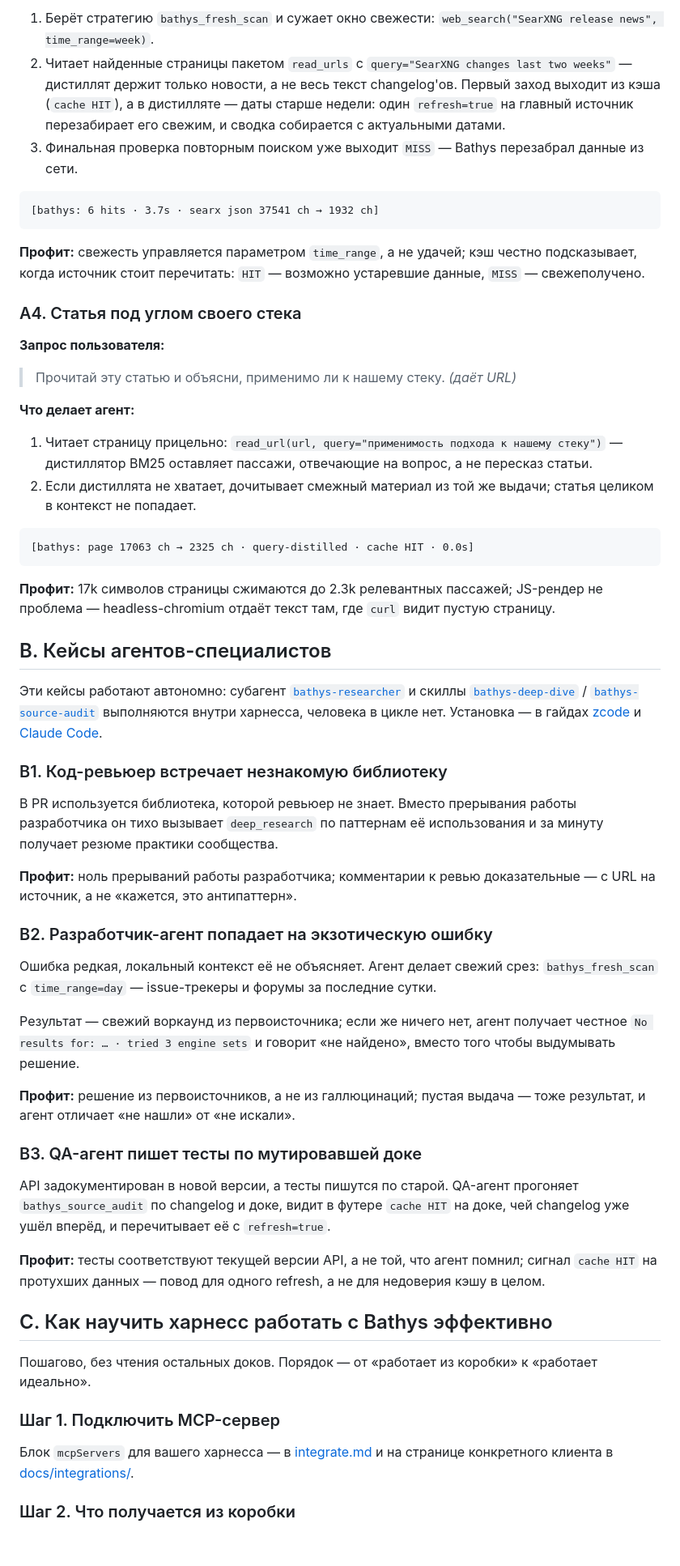
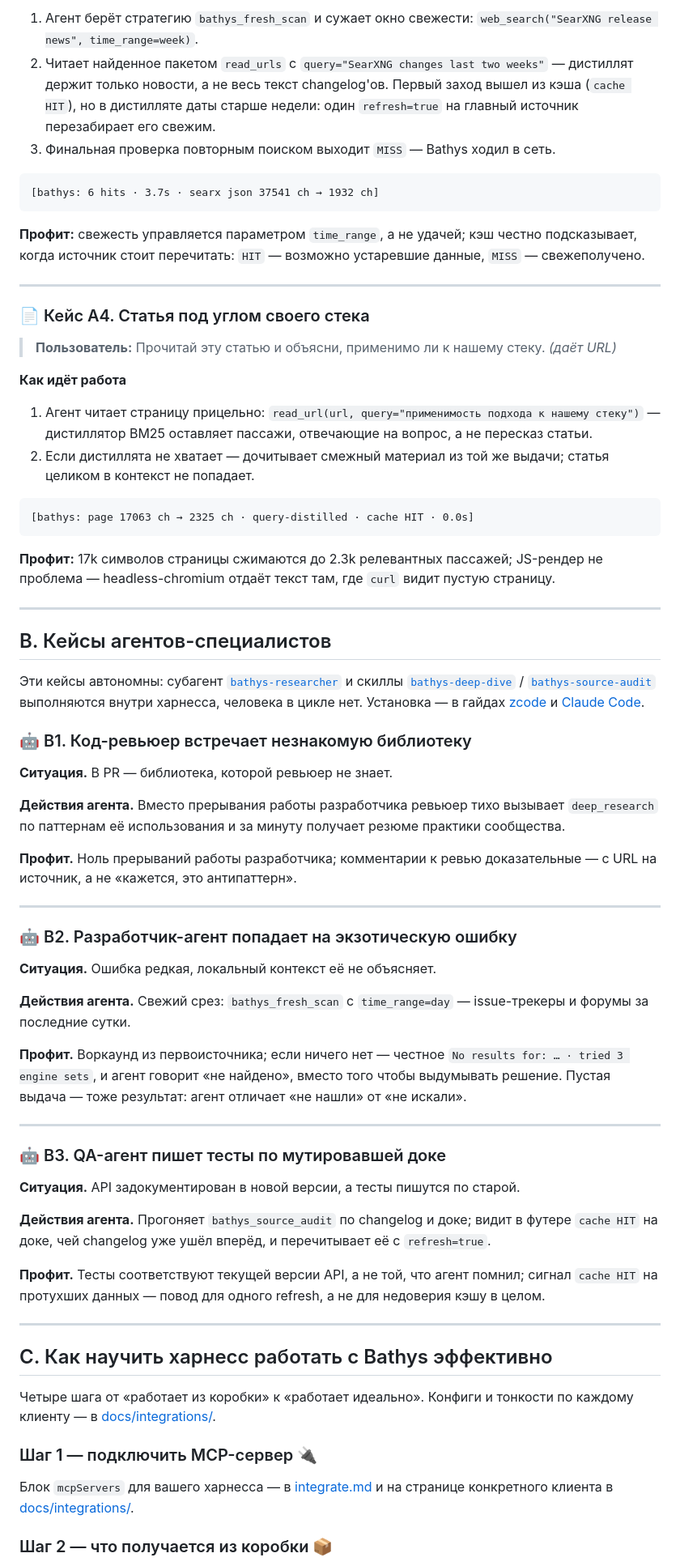
Before and after one commit to Korrnals/bathys, a Markdown page: docs/getting-started/cases.md, the part around one of its changes. Shown at 81% size. Drawn GitHub-style; blank space fills up the shorter version.

````diff
--- a/docs/getting-started/cases.md
+++ b/docs/getting-started/cases.md
@@ -52,7 +62,7 @@
 
-1. Берёт стратегию `bathys_fresh_scan` и сужает окно свежести: `web_search("SearXNG release news", time_range=week)`.
-2. Читает найденные страницы пакетом `read_urls` с `query="SearXNG changes last two weeks"` — дистиллят держит только новости, а не весь текст changelog'ов. Первый заход выходит из кэша (`cache HIT`), а в дистилляте — даты старше недели: один `refresh=true` на главный источник перезабирает его свежим, и сводка собирается с актуальными датами.
-3. Финальная проверка повторным поиском уже выходит `MISS` — Bathys перезабрал данные из сети.
+1. Агент берёт стратегию `bathys_fresh_scan` и сужает окно свежести: `web_search("SearXNG release news", time_range=week)`.
+2. Читает найденное пакетом `read_urls` с `query="SearXNG changes last two weeks"` — дистиллят держит только новости, а не весь текст changelog'ов. Первый заход вышел из кэша (`cache HIT`), но в дистилляте даты старше недели: один `refresh=true` на главный источник перезабирает его свежим.
+3. Финальная проверка повторным поиском выходит `MISS` — Bathys ходил в сеть.
 
 ```text
 [bathys: 6 hits · 3.7s · searx json 37541 ch → 1932 ch]
@@ -60,16 +70,17 @@
 
 **Профит:** свежесть управляется параметром `time_range`, а не удачей; кэш честно подсказывает, когда источник стоит перечитать: `HIT` — возможно устаревшие данные, `MISS` — свежеполучено.
 
-### A4. Статья под углом своего стека
+---
 
-**Запрос пользователя:**
+### 📄 Кейс A4. Статья под углом своего стека
 
+> **Пользователь:**
 > Прочитай эту статью и объясни, применимо ли к нашему стеку. *(даёт URL)*
 
-**Что делает агент:**
+**Как идёт работа**
 
-1. Читает страницу прицельно: `read_url(url, query="применимость подхода к нашему стеку")` — дистиллятор BM25 оставляет пассажи, отвечающие на вопрос, а не пересказ статьи.
-2. Если дистиллята не хватает, дочитывает смежный материал из той же выдачи; статья целиком в контекст не попадает.
+1. Агент читает страницу прицельно: `read_url(url, query="применимость подхода к нашему стеку")` — дистиллятор BM25 оставляет пассажи, отвечающие на вопрос, а не пересказ статьи.
+2. Если дистиллята не хватает — дочитывает смежный материал из той же выдачи; статья целиком в контекст не попадает.
 
 ```text
 [bathys: page 17063 ch → 2325 ch · query-distilled · cache HIT · 0.0s]
@@ -77,37 +88,49 @@
 
 **Профит:** 17k символов страницы сжимаются до 2.3k релевантных пассажей; JS-рендер не проблема — headless-chromium отдаёт текст там, где `curl` видит пустую страницу.
 
+---
+
 ## B. Кейсы агентов-специалистов
 
-Эти кейсы работают автономно: субагент [`bathys-researcher`](../../agents/bathys-researcher.md) и скиллы [`bathys-deep-dive`](../../agents/skills/bathys-deep-dive/SKILL.md) / [`bathys-source-audit`](../../agents/skills/bathys-source-audit/SKILL.md) выполняются внутри харнесса, человека в цикле нет. Установка — в гайдах [zcode](../integrations/zcode.md) и [Claude Code](../integrations/claude-code.md).
+Эти кейсы автономны: субагент [`bathys-researcher`](../../agents/bathys-researcher.md) и скиллы [`bathys-deep-dive`](../../agents/skills/bathys-deep-dive/SKILL.md) / [`bathys-source-audit`](../../agents/skills/bathys-source-audit/SKILL.md) выполняются внутри харнесса, человека в цикле нет. Установка — в гайдах [zcode](../integrations/zcode.md) и [Claude Code](../integrations/claude-code.md).
 
-### B1. Код-ревьюер встречает незнакомую библиотеку
+### 🤖 B1. Код-ревьюер встречает незнакомую библиотеку
 
-В PR используется библиотека, которой ревьюер не знает. Вместо прерывания работы разработчика он тихо вызывает `deep_research` по паттернам её использования и за минуту получает резюме практики сообщества.
+**Ситуация.** В PR — библиотека, которой ревьюер не знает.
 
-**Профит:** ноль прерываний работы разработчика; комментарии к ревью доказательные — с URL на источник, а не «кажется, это антипаттерн».
+**Действия агента.** Вместо прерывания работы разработчика ревьюер тихо вызывает `deep_research` по паттернам её использования и за минуту получает резюме практики сообщества.
 
-### B2. Разработчик-агент попадает на экзотическую ошибку
+**Профит.** Ноль прерываний работы разработчика; комментарии к ревью доказательные — с URL на источник, а не «кажется, это антипаттерн».
 
-Ошибка редкая, локальный контекст её не объясняет. Агент делает свежий срез: `bathys_fresh_scan` с `time_range=day` — issue-трекеры и форумы за последние сутки.
+---
 
-Результат — свежий воркаунд из первоисточника; если же ничего нет, агент получает честное `No results for: … · tried 3 engine sets` и говорит «не найдено», вместо того чтобы выдумывать решение.
+### 🤖 B2. Разработчик-агент попадает на экзотическую ошибку
 
-**Профит:** решение из первоисточников, а не из галлюцинаций; пустая выдача — тоже результат, и агент отличает «не нашли» от «не искали».
+**Ситуация.** Ошибка редкая, локальный контекст её не объясняет.
 
-### B3. QA-агент пишет тесты по мутировавшей доке
+**Действия агента.** Свежий срез: `bathys_fresh_scan` с `time_range=day` — issue-трекеры и форумы за последние сутки.
 
-API задокументирован в новой версии, а тесты пишутся по старой. QA-агент прогоняет `bathys_source_audit` по changelog и доке, видит в футере `cache HIT` на доке, чей changelog уже ушёл вперёд, и перечитывает её с `refresh=true`.
+**Профит.** Воркаунд из первоисточника; если ничего нет — честное `No results for: … · tried 3 engine sets`, и агент говорит «не найдено», вместо того чтобы выдумывать решение. Пустая выдача — тоже результат: агент отличает «не нашли» от «не искали».
 
-**Профит:** тесты соответствуют текущей версии API, а не той, что агент помнил; сигнал `cache HIT` на протухших данных — повод для одного refresh, а не для недоверия кэшу в целом.
+---
+
+### 🤖 B3. QA-агент пишет тесты по мутировавшей доке
+
+**Ситуация.** API задокументирован в новой версии, а тесты пишутся по старой.
+
+**Действия агента.** Прогоняет `bathys_source_audit` по changelog и доке; видит в футере `cache HIT` на доке, чей changelog уже ушёл вперёд, и перечитывает её с `refresh=true`.
+
+**Профит.** Тесты соответствуют текущей версии API, а не той, что агент помнил; сигнал `cache HIT` на протухших данных — повод для одного refresh, а не для недоверия кэшу в целом.
+
+---
 
 ## C. Как научить харнесс работать с Bathys эффективно
 
-Пошагово, без чтения остальных доков. Порядок — от «работает из коробки» к «работает идеально».
+Четыре шага от «работает из коробки» к «работает идеально». Конфиги и тонкости по каждому клиенту — в [docs/integrations/](../integrations/overview.md).
 
-### Шаг 1. Подключить MCP-сервер
+### Шаг 1 — подключить MCP-сервер 🔌
 
 Блок `mcpServers` для вашего харнесса — в [integrate.md](integrate.md) и на странице конкретного клиента в [docs/integrations/](../integrations/overview.md).
 
-### Шаг 2. Что получается из коробки
+### Шаг 2 — что получается из коробки 📦
 
````
Also changed, not shown: other parts of docs/getting-started/cases.md (+56 -34 lines), README.md (+19 -3 lines).
